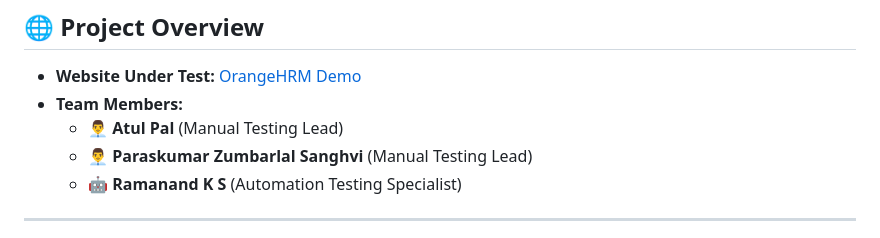
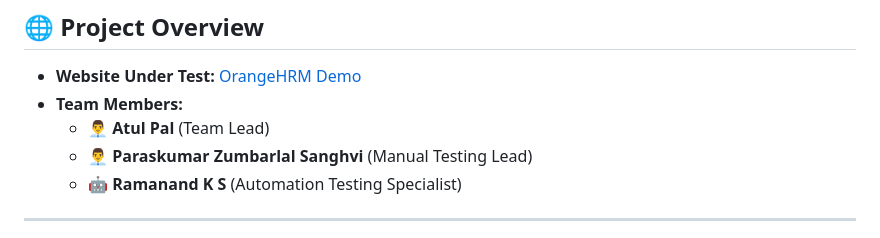
Before and after one commit to palatul16/5132_Orange_HRM, a Markdown page: Readme.md, the part around the change. Drawn GitHub-style.

```diff
--- a/Readme.md
+++ b/Readme.md
@@ -7,7 +7,7 @@ This project is dedicated to the end-to-end testing of the **OrangeHRM Demo Webs
 ## 🌐 Project Overview
 - **Website Under Test:** [OrangeHRM Demo](https://opensource-demo.orangehrmlive.com/web/index.php/auth/login)
 - **Team Members:**
-  - 👨‍💼 **Atul Pal** (Manual Testing Lead)
+  - 👨‍💼 **Atul Pal** (Team Lead)
   - 👨‍💼 **Paraskumar Zumbarlal Sanghvi** (Manual Testing Lead)
   - 🤖 **Ramanand K S** (Automation Testing Specialist)
 
```
